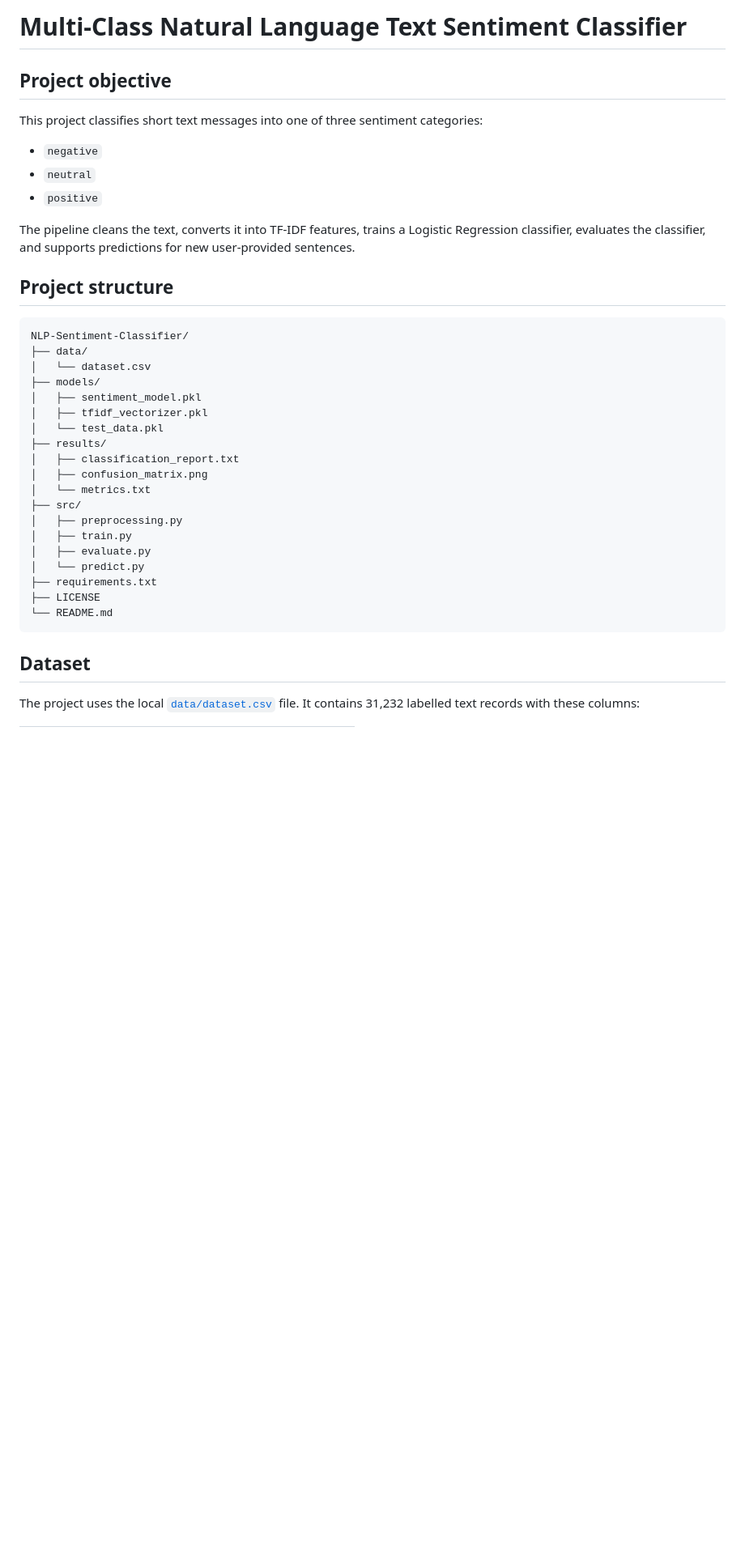
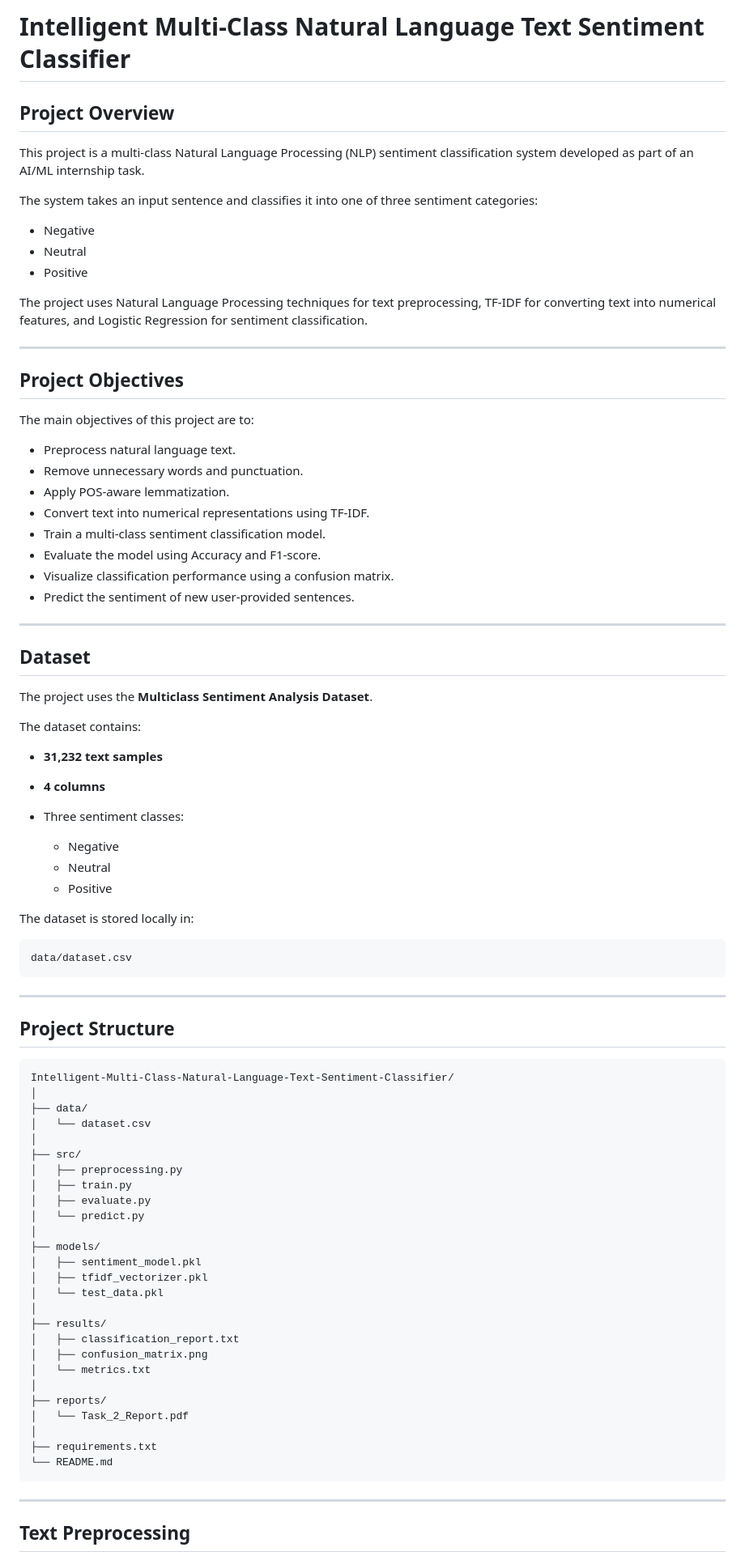
Before and after one commit to MuhammadAhmedSubhani/Intelligent-Multi-Class-Natural-Language-Text-Sentiment-Classifier, a Markdown page: README.md, the part around one of its changes. Shown at 81% size. GitHub-like rendering; blank space fills up the shorter version.

````diff
--- a/README.md
+++ b/README.md
@@ -1,44 +1,88 @@
-# Multi-Class Natural Language Text Sentiment Classifier
+# Intelligent Multi-Class Natural Language Text Sentiment Classifier
 
-## Project objective
+## Project Overview
 
-This project classifies short text messages into one of three sentiment
-categories:
+This project is a multi-class Natural Language Processing (NLP) sentiment classification system developed as part of an AI/ML internship task.
 
-- `negative`
-- `neutral`
-- `positive`
+The system takes an input sentence and classifies it into one of three sentiment categories:
 
-The pipeline cleans the text, converts it into TF-IDF features, trains a
-Logistic Regression classifier, evaluates the classifier, and supports
-predictions for new user-provided sentences.
+* Negative
+* Neutral
+* Positive
 
-## Project structure
+The project uses Natural Language Processing techniques for text preprocessing, TF-IDF for converting text into numerical features, and Logistic Regression for sentiment classification.
+
+---
+
+## Project Objectives
+
+The main objectives of this project are to:
+
+* Preprocess natural language text.
+* Remove unnecessary words and punctuation.
+* Apply POS-aware lemmatization.
+* Convert text into numerical representations using TF-IDF.
+* Train a multi-class sentiment classification model.
+* Evaluate the model using Accuracy and F1-score.
+* Visualize classification performance using a confusion matrix.
+* Predict the sentiment of new user-provided sentences.
+
+---
+
+## Dataset
+
+The project uses the **Multiclass Sentiment Analysis Dataset**.
+
+The dataset contains:
+
+* **31,232 text samples**
+* **4 columns**
+* Three sentiment classes:
+
+  * Negative
+  * Neutral
+  * Positive
+
+The dataset is stored locally in:
 
 ```text
-NLP-Sentiment-Classifier/
+data/dataset.csv
+```
+
+---
+
+## Project Structure
+
+```text
+Intelligent-Multi-Class-Natural-Language-Text-Sentiment-Classifier/
+│
 ├── data/
 │   └── dataset.csv
-├── models/
-│   ├── sentiment_model.pkl
-│   ├── tfidf_vectorizer.pkl
-│   └── test_data.pkl
-├── results/
-│   ├── classification_report.txt
-│   ├── confusion_matrix.png
-│   └── metrics.txt
+│
 ├── src/
 │   ├── preprocessing.py
 │   ├── train.py
 │   ├── evaluate.py
 │   └── predict.py
+│
+├── models/
+│   ├── sentiment_model.pkl
+│   ├── tfidf_vectorizer.pkl
+│   └── test_data.pkl
+│
+├── results/
+│   ├── classification_report.txt
+│   ├── confusion_matrix.png
+│   └── metrics.txt
+│
+├── reports/
+│   └── Task_2_Report.pdf
+│
 ├── requirements.txt
-├── LICENSE
 └── README.md
 ```
 
-## Dataset
+---
 
-The project uses the local [`data/dataset.csv`](data/dataset.csv) file. It
-contains 31,232 labelled text records with these columns:
+## Text Preprocessing
 
````
Also changed, not shown: other parts of README.md (+167 -104 lines).
